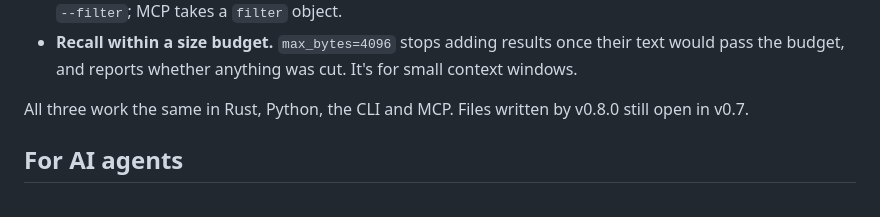
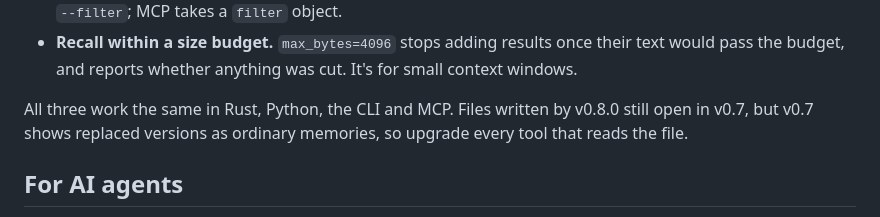
Before and after one commit to toarchkumar/mnemo, a Markdown page: README.md, the part around the change. Drawn GitHub-style.

Commit message:
docs: v0.7 shows superseded versions as ordinary memories — upgrade readers

```diff
--- a/README.md
+++ b/README.md
@@ -115,7 +115,8 @@ The Python API is in [`mnemo-python/README.md`](mnemo-python/README.md).
   It's for small context windows.
 
 All three work the same in Rust, Python, the CLI and MCP. Files written by
-v0.8.0 still open in v0.7.
+v0.8.0 still open in v0.7, but v0.7 shows replaced versions as ordinary
+memories, so upgrade every tool that reads the file.
 
 ## For AI agents
 
```
